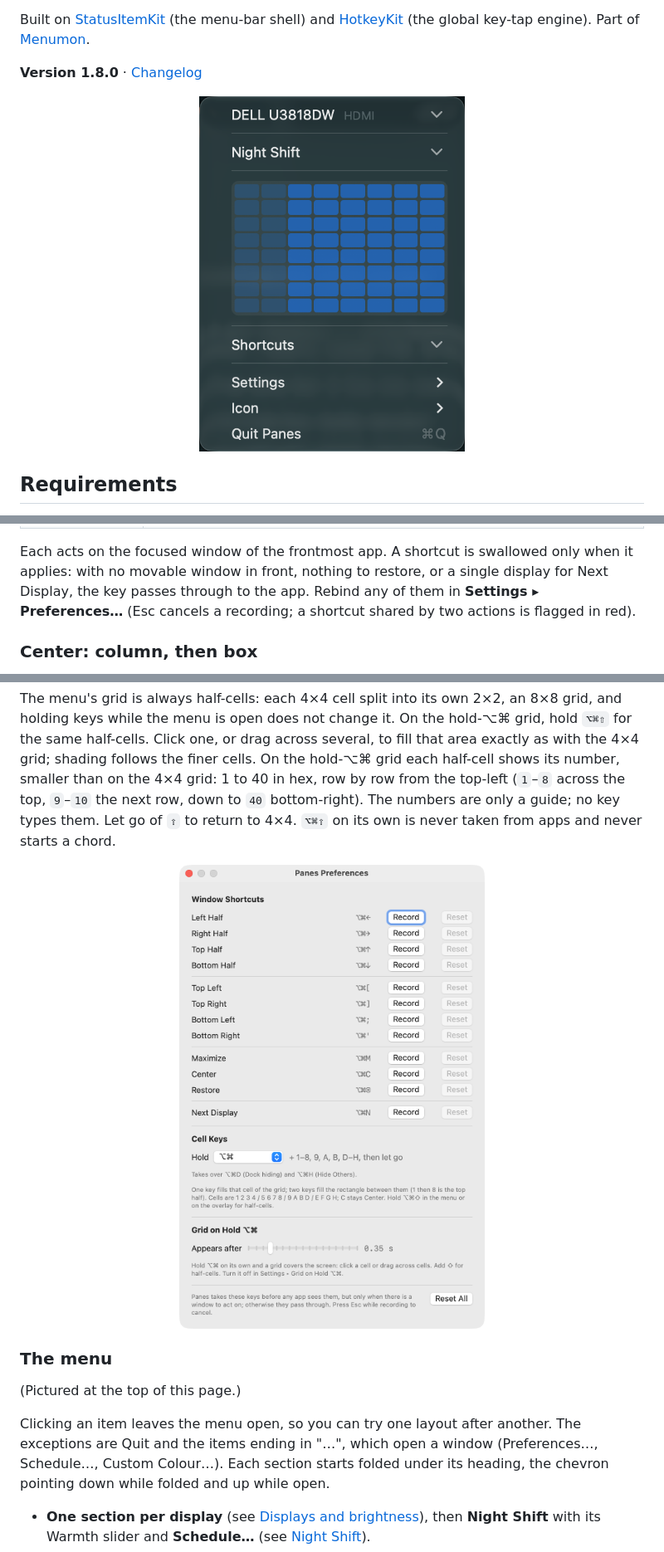
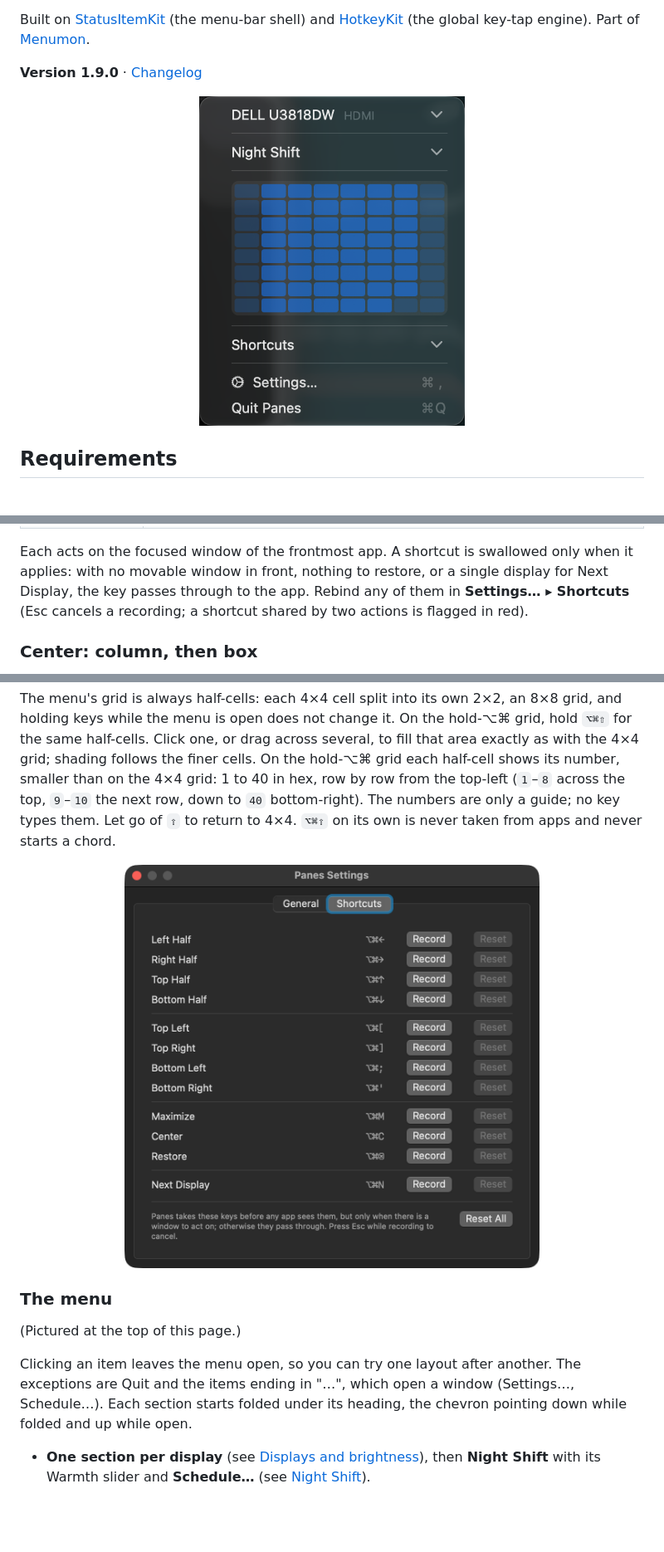
Before and after one commit to nicholaspsmith/panes-menubar, a Markdown page: README.md, 3 parts joined by grey strips. Shown at 83% size. Rendered like a GitHub page; pictures changed too: docs/menu.png, docs/preferences.png; blank space fills up the shorter version.

```diff
--- a/README.md
+++ b/README.md
@@ -31,7 +31,7 @@ menu-bar shell) and [HotkeyKit](https://github.com/nicholaspsmith/HotkeyKit)
 (the global key-tap engine). Part of
 [Menumon](https://menumon.nicksmith.software).
 
-**Version 1.8.0** · [Changelog](https://github.com/nicholaspsmith/panes-menubar/releases)
+**Version 1.9.0** · [Changelog](https://github.com/nicholaspsmith/panes-menubar/releases)
 
 <p align="center"><img src="docs/menu.png" width="320" alt="The Panes menu: the DELL U3818DW and Night Shift section headings, folded; the 8×8 layout grid, as wide as the separator lines above and below it; the Shortcuts row, folded; then Settings, Icon and Quit Panes"></p>
 
@@ -64,7 +64,7 @@ menu-bar shell) and [HotkeyKit](https://github.com/nicholaspsmith/HotkeyKit)
 Each acts on the focused window of the frontmost app. A shortcut is
 swallowed only when it applies: with no movable window in front, nothing to
 restore, or a single display for Next Display, the key passes through to the
-app. Rebind any of them in **Settings ▸ Preferences…** (Esc cancels a
+app. Rebind any of them in **Settings… ▸ Shortcuts** (Esc cancels a
 recording; a shortcut shared by two actions is flagged in red).
 
 ### Center: column, then box
@@ -131,7 +131,7 @@ and never starts a chord.
 
 Clicking an item leaves the menu open, so you can try one layout after
 another. The exceptions are Quit and the items ending in "…", which open a
-window (Preferences…, Schedule…, Custom Colour…). Each section starts folded
+window (Settings…, Schedule…). Each section starts folded
 under its heading, the chevron pointing down while folded and up while open.
 
 - **One section per display** (see [Displays and brightness](#displays-and-brightness)),
```
Also changed, not shown: other parts of README.md (+14 -16 lines), CHANGELOG.md (+6 -0 lines), 5 other files.
